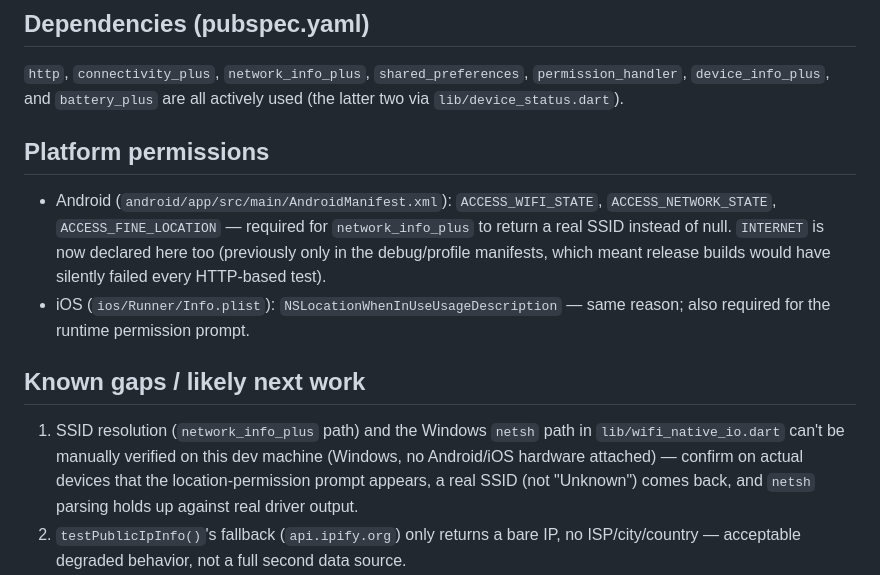
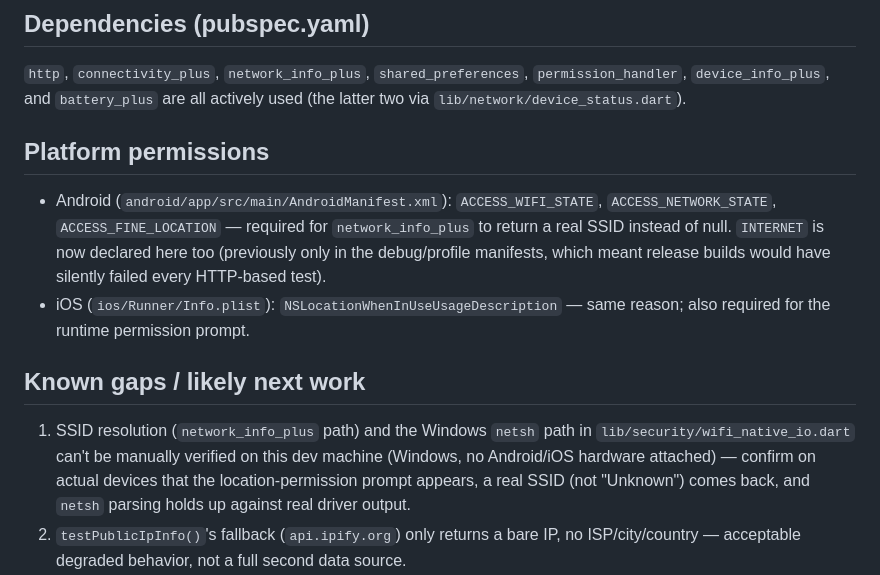
Before and after one commit to talhabsit870-cyber/smart-network-daignostic-app, a Markdown page: CLAUDE.md, the part around one of its changes. GitHub-like rendering.

Commit message:
Update CLAUDE.md to document the new module layout

```diff
--- a/CLAUDE.md
+++ b/CLAUDE.md
@@ -77,7 +102,7 @@ is `com.example.smart_network_diagnostic`.
 
 `http`, `connectivity_plus`, `network_info_plus`, `shared_preferences`,
 `permission_handler`, `device_info_plus`, and `battery_plus` are all
-actively used (the latter two via `lib/device_status.dart`).
+actively used (the latter two via `lib/network/device_status.dart`).
 
 ## Platform permissions
 
@@ -93,7 +118,7 @@ actively used (the latter two via `lib/device_status.dart`).
 ## Known gaps / likely next work
 
 1. SSID resolution (`network_info_plus` path) and the Windows `netsh` path
-   in `lib/wifi_native_io.dart` can't be manually verified on this dev
+   in `lib/security/wifi_native_io.dart` can't be manually verified on this dev
    machine (Windows, no Android/iOS hardware attached) — confirm on actual
    devices that the location-permission prompt appears, a real SSID (not
    "Unknown") comes back, and `netsh` parsing holds up against real driver
```
Also changed, not shown: other parts of CLAUDE.md (+69 -44 lines).
